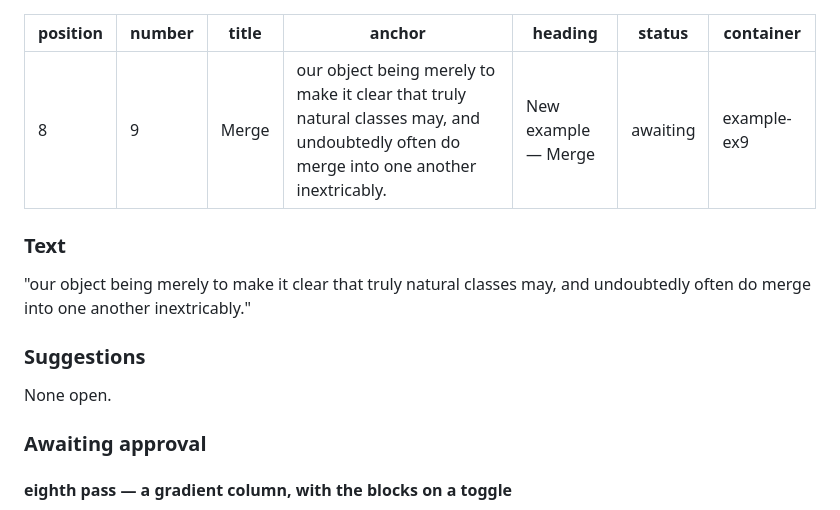
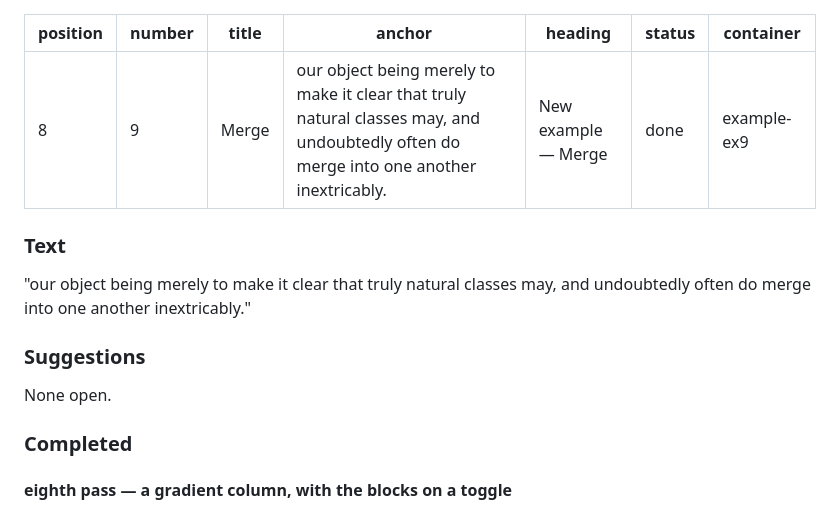
Before and after one commit to Niall-Roe/niall-roe.github.io, a Markdown page: Kets/notes/08-new-example-merge.md, the part around the change. Drawn GitHub-style.

Commit message:
Mark Kets examples as complete
Updated the Kets example notes for Merge and Final Causes from awaiting approval to completed, reflecting the final review passes and completed example states.

```diff
--- a/Kets/notes/08-new-example-merge.md
+++ b/Kets/notes/08-new-example-merge.md
@@ -4,7 +4,7 @@ number: 9
 title: "Merge"
 anchor: "our object being merely to make it clear that truly natural classes may, and undoubtedly often do merge into one another inextricably."
 heading: "New example — Merge"
-status: awaiting
+status: done
 container: example-ex9
 ---
 ### Text
@@ -15,7 +15,7 @@ container: example-ex9
 
 None open.
 
-### Awaiting approval
+### Completed
 
 #### eighth pass — a gradient column, with the blocks on a toggle
 The column over the black ket is a gradient now: the two colours change over at the share itself,
```
Also changed, not shown: Kets/notes/15-new-example-final-causes.md (+2 -2 lines).
